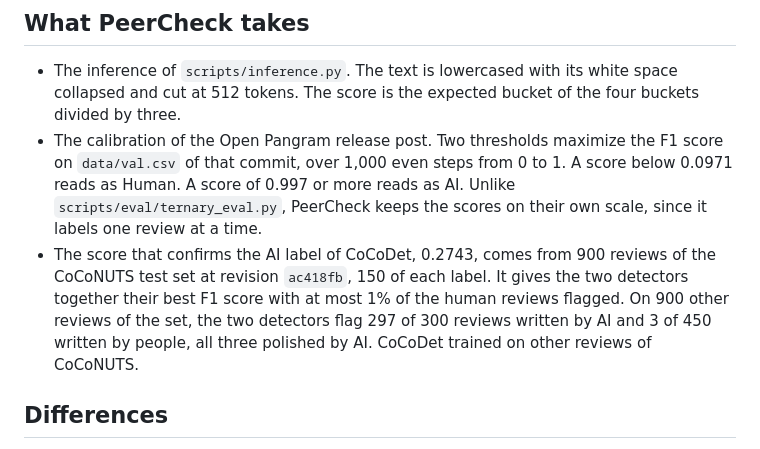
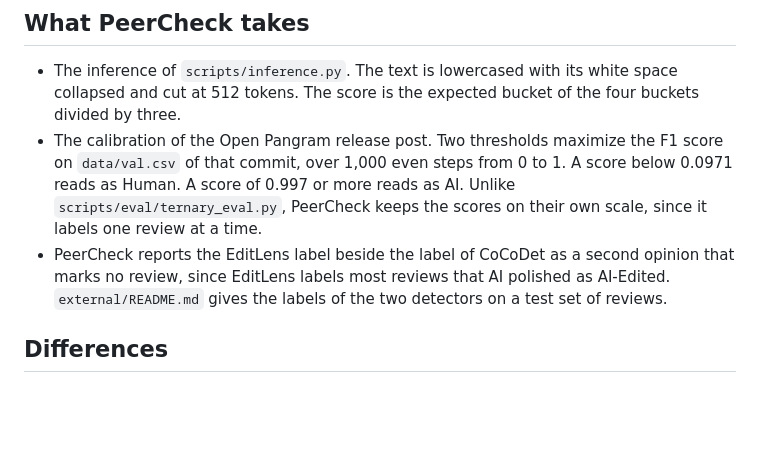
Before and after one commit to aalramadan/PeerCheck, a Markdown page: external/editlens/PORT.md, the part around the change. Drawn GitHub-style; blank space fills up the shorter version.

```diff
--- a/external/editlens/PORT.md
+++ b/external/editlens/PORT.md
@@ -19,10 +19,9 @@ AI-written reviews in `src/reviews/editlens.py`. PeerCheck runs no file of this
   that commit, over 1,000 even steps from 0 to 1. A score below 0.0971 reads as Human. A score of 0.997 or more
   reads as AI. Unlike `scripts/eval/ternary_eval.py`, PeerCheck keeps the scores on their own scale, since it
   labels one review at a time.
-- The score that confirms the AI label of CoCoDet, 0.2743, comes from 900 reviews of the CoCoNUTS test set at
-  revision `ac418fb`, 150 of each label. It gives the two detectors together their best F1 score with at most 1% of
-  the human reviews flagged. On 900 other reviews of the set, the two detectors flag 297 of 300 reviews
-  written by AI and 3 of 450 written by people, all three polished by AI. CoCoDet trained on other reviews of CoCoNUTS.
+- PeerCheck reports the EditLens label beside the label of CoCoDet as a second opinion that marks no review,
+  since EditLens labels most reviews that AI polished as AI-Edited. `external/README.md` gives the labels of the
+  two detectors on a test set of reviews.
 
 ## Differences
 
```
Also changed, not shown: README.md (+14 -16 lines), external/README.md (+22 -3 lines), docs/reviews-report.png, 3 other files.
